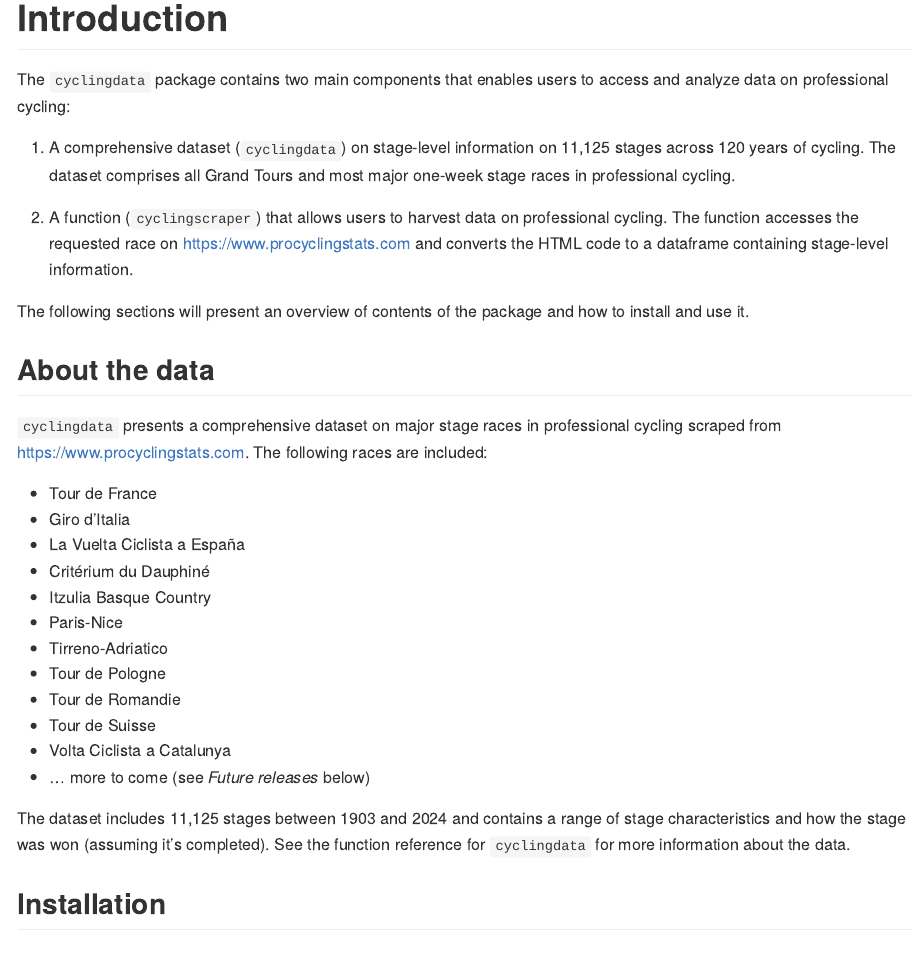
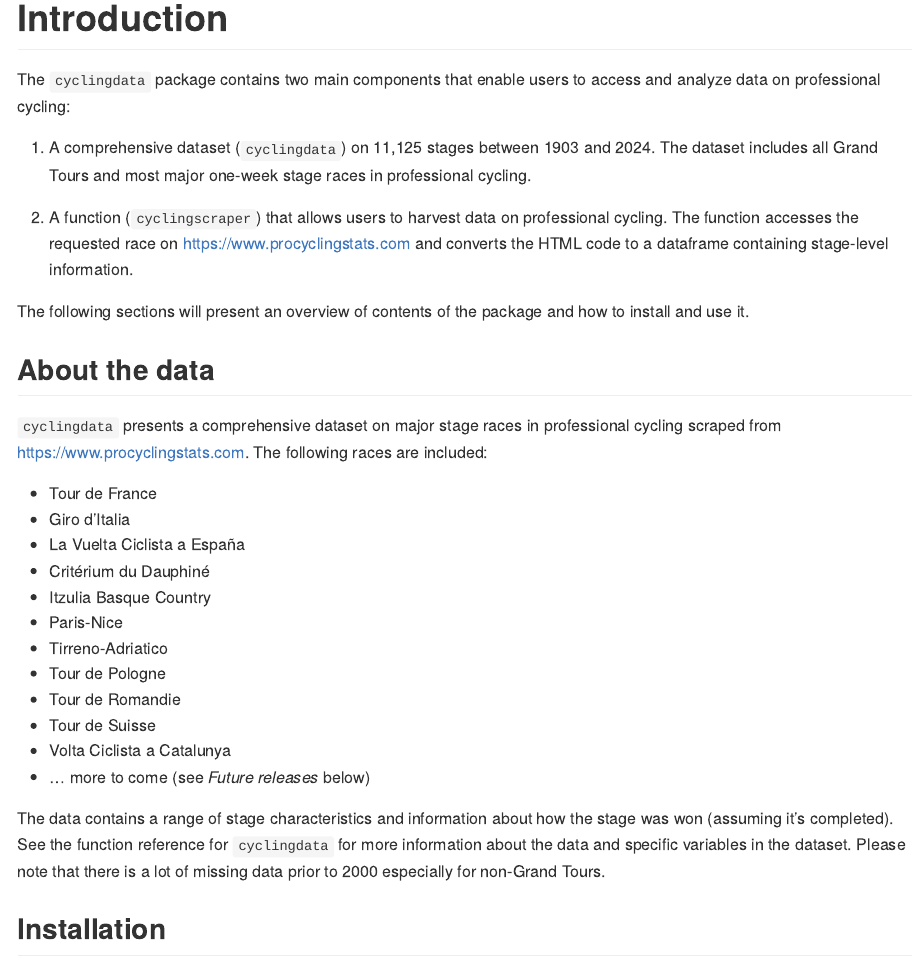
Before and after one commit to jenslemb/cyclingdata, an R Markdown document (README.Rmd): the page in a window 1100 px wide, from its top. The pictures show the output file README.md that the author committed with the source, drawn offline in the style of GitHub.

Commit message:
update readme

```diff
--- a/README.Rmd
+++ b/README.Rmd
@@ -14,9 +14,9 @@ options(tibble.print_min = 5, tibble.print_max = 5)
 
 
 # Introduction
-The `cyclingdata` package contains two main components that enables users to access and analyze data on professional cycling:
+The `cyclingdata` package contains two main components that enable users to access and analyze data on professional cycling:
 
-1. A comprehensive dataset (`cyclingdata`) on stage-level information on 11,125 stages across 120 years of cycling. The dataset comprises all Grand Tours and most major one-week stage races in professional cycling.
+1. A comprehensive dataset (`cyclingdata`) on 11,125 stages between 1903 and 2024. The dataset includes all Grand Tours and most major one-week stage races in professional cycling.
 
 2. A function (`cyclingscraper`) that allows users to harvest data on professional cycling. The function accesses the requested race on https://www.procyclingstats.com and converts the HTML code to a dataframe containing stage-level information.
 
@@ -38,7 +38,7 @@ The following sections will present an overview of contents of the package and h
 * Volta Ciclista a Catalunya
 * ... more to come (see *Future releases* below)
 
-The dataset includes 11,125 stages between 1903 and 2024 and contains a range of stage characteristics and how the stage was won (assuming it's completed). See the function reference for `cyclingdata` for more information about the data.
+The data contains a range of stage characteristics and information about how the stage was won (assuming it's completed). See the function reference for `cyclingdata` for more information about the data and specific variables in the dataset. Please note that there is a lot of missing data prior to 2000 especially for non-Grand Tours.
 
 ## Installation
 
```
Also changed, not shown: README.md, 1 other file.
